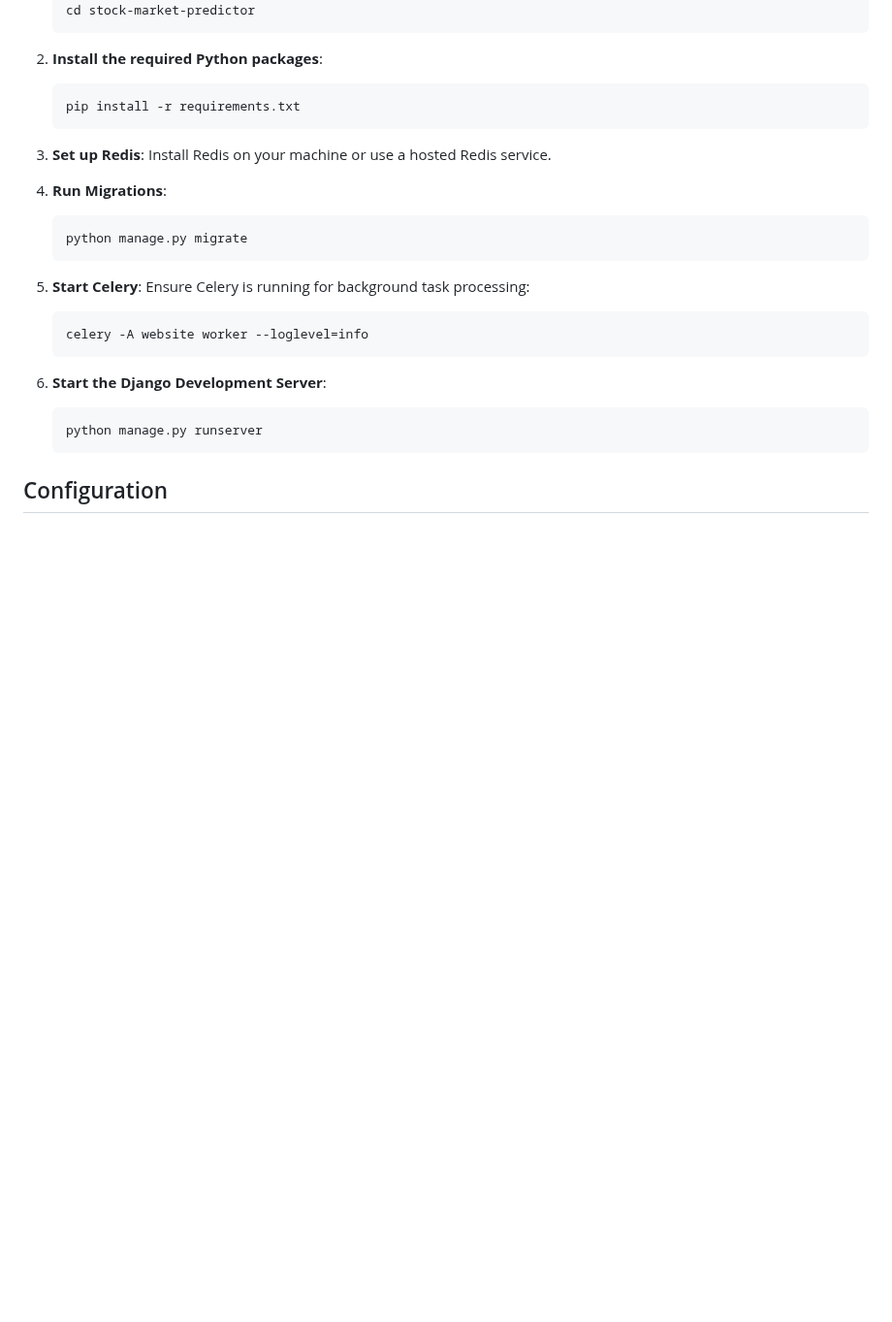
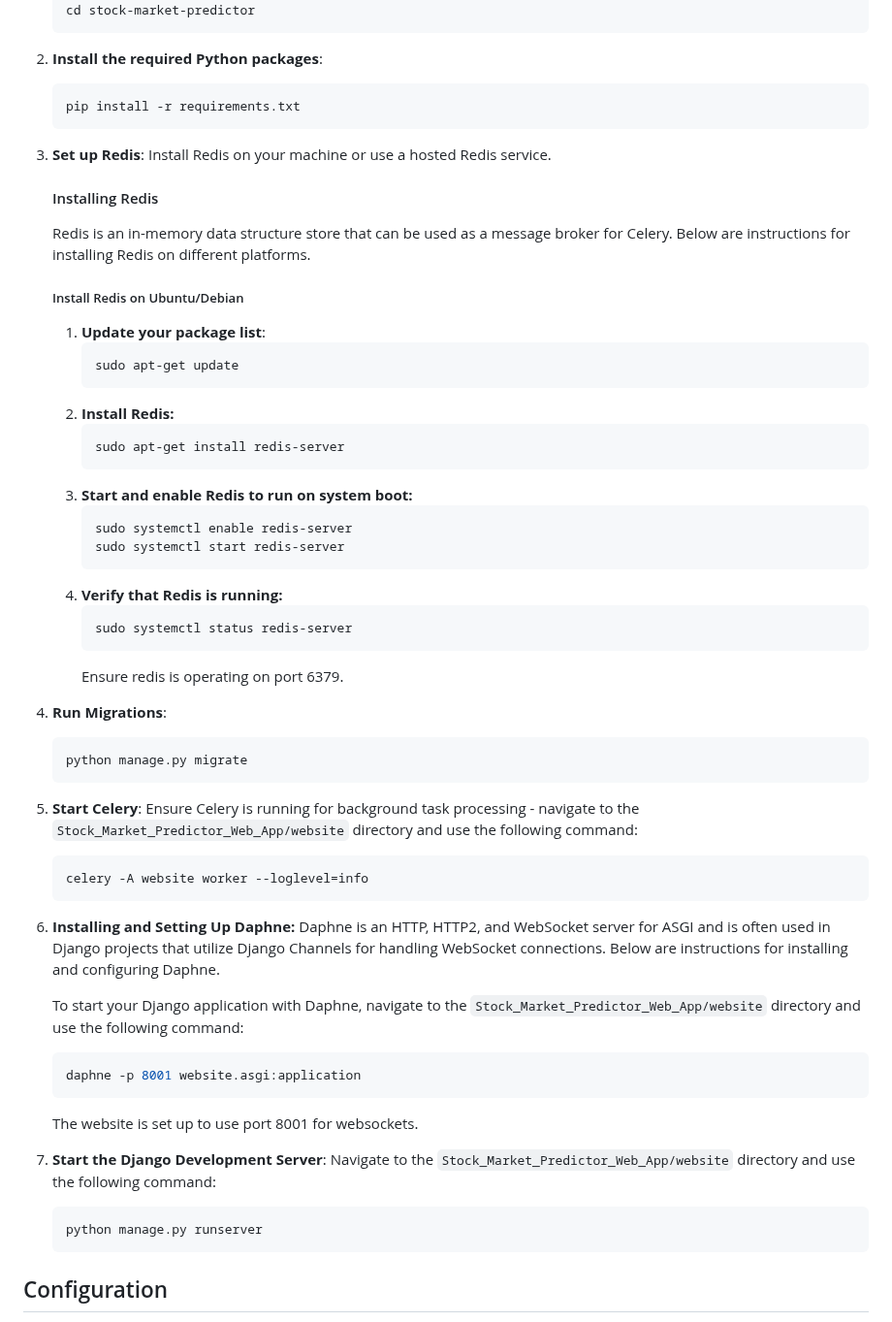
Before and after one commit to Stock-Market-Predictor-LSTM/Stock_Market_Predictor_Web_App, a Markdown page: README.md, the part around one of its changes. Shown at 97% size. Rendered like a GitHub page; blank space fills up the shorter version.

````diff
--- a/README.md
+++ b/README.md
@@ -37,18 +37,51 @@ This Django-based web application is designed to predict stock prices using mach
    ```
 3. **Set up Redis**:
    Install Redis on your machine or use a hosted Redis service.
+   #### Installing Redis
+   Redis is an in-memory data structure store that can be used as a message broker for Celery. Below are instructions for installing Redis on different platforms.
 
-4. **Run Migrations**:
+   ##### Install Redis on Ubuntu/Debian
+
+   1. **Update your package list**:
+      ```bash
+      sudo apt-get update
+      ```
+   2. **Install Redis:**
+      ```bash
+      sudo apt-get install redis-server
+      ```
+   3. **Start and enable Redis to run on system boot:**
+      ```bash
+      sudo systemctl enable redis-server
+      sudo systemctl start redis-server
+      ```
+   4. **Verify that Redis is running:**
+      ```bash
+      sudo systemctl status redis-server
+      ```
+      Ensure redis is operating on port 6379.
+
+5. **Run Migrations**:
    ```bash
    python manage.py migrate
    ```
 
-5. **Start Celery**:
-   Ensure Celery is running for background task processing:
+6. **Start Celery**:
+   Ensure Celery is running for background task processing - navigate to the ```Stock_Market_Predictor_Web_App/website``` directory and use the following command:
    ```bash
    celery -A website worker --loglevel=info
    ```
-6. **Start the Django Development Server**:
+7. **Installing and Setting Up Daphne:**
+   Daphne is an HTTP, HTTP2, and WebSocket server for ASGI and is often used in Django projects that utilize Django Channels for handling WebSocket connections. Below are instructions for installing and configuring Daphne.
+
+   To start your Django application with Daphne, navigate to the ```Stock_Market_Predictor_Web_App/website``` directory and use the following command:
+   ```bash
+   daphne -p 8001 website.asgi:application
+   ```
+   The website is set up to use port 8001 for websockets.
+
+9. **Start the Django Development Server**:
+   Navigate to the ```Stock_Market_Predictor_Web_App/website``` directory and use the following command:
    ```bash
    python manage.py runserver
    ```
````
Also changed, not shown: other parts of README.md (+42 -7 lines).
